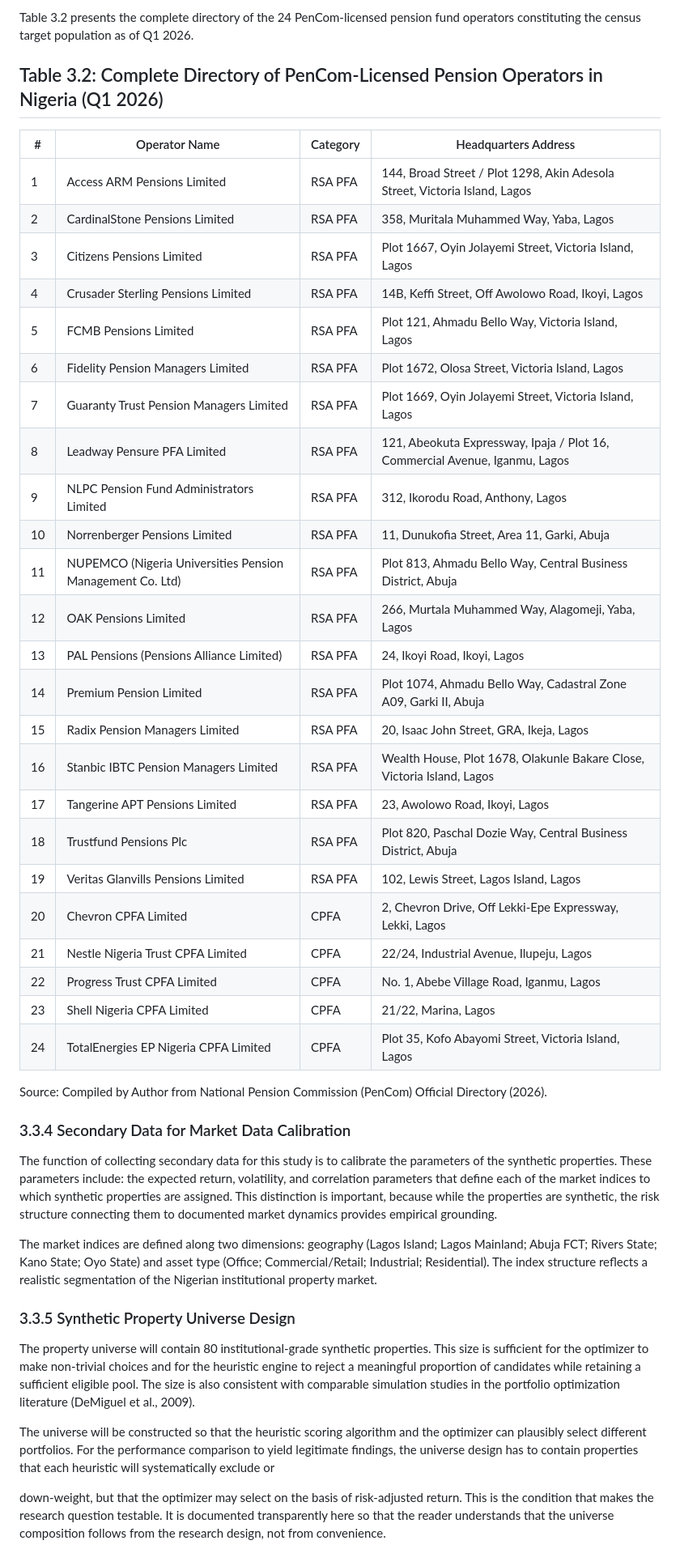
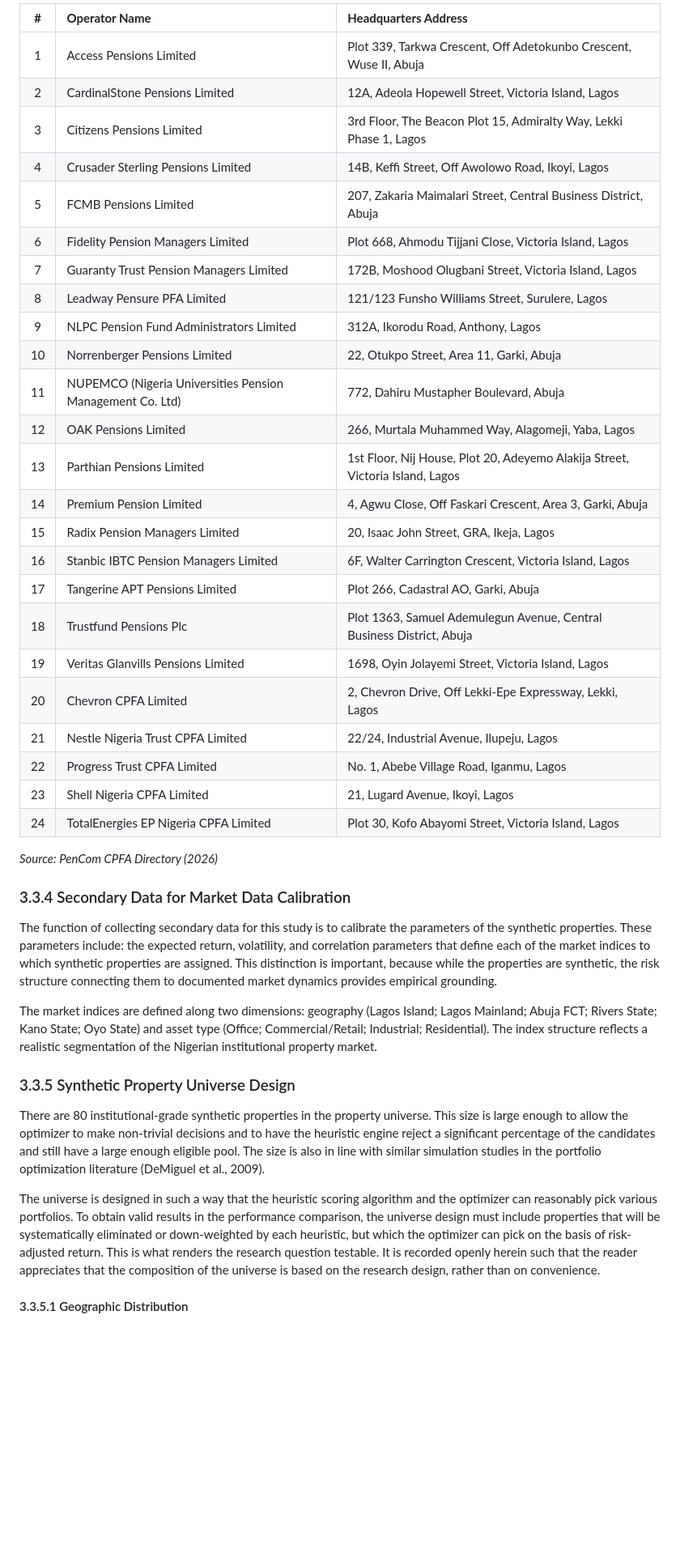
Before and after one commit to islajr/pfa-portfolio-research, a Markdown page: dissertation/chapters/chapter_3.md, the part around one of its changes. Shown at 81% size. GitHub-like rendering; blank space fills up the shorter version.

```diff
--- a/dissertation/chapters/chapter_3.md
+++ b/dissertation/chapters/chapter_3.md
@@ -44,50 +43,44 @@ Conducting a census rather than sampling offers key methodological advantages fo
 
-Table 3.2 presents the complete directory of the 24 PenCom-licensed pension fund operators constituting the census target population as of Q1 2026.
+| **#** | **Operator Name** | **Headquarters Address** |
+| :---: | :--- | :--- |
+| 1 | Access Pensions Limited | Plot 339, Tarkwa Crescent, Off Adetokunbo Crescent, Wuse II, Abuja |
+| 2 | CardinalStone Pensions Limited | 12A, Adeola Hopewell Street, Victoria Island, Lagos |
+| 3 | Citizens Pensions Limited | 3rd Floor, The Beacon Plot 15, Admiralty Way, Lekki Phase 1, Lagos |
+| 4 | Crusader Sterling Pensions Limited | 14B, Keffi Street, Off Awolowo Road, Ikoyi, Lagos |
+| 5 | FCMB Pensions Limited | 207, Zakaria Maimalari Street, Central Business District, Abuja |
+| 6 | Fidelity Pension Managers Limited | Plot 668, Ahmodu Tijjani Close, Victoria Island, Lagos |
+| 7 | Guaranty Trust Pension Managers Limited | 172B, Moshood Olugbani Street, Victoria Island, Lagos |
+| 8 | Leadway Pensure PFA Limited | 121/123 Funsho Williams Street, Surulere, Lagos |
+| 9 | NLPC Pension Fund Administrators Limited | 312A, Ikorodu Road, Anthony, Lagos |
+| 10 | Norrenberger Pensions Limited | 22, Otukpo Street, Area 11, Garki, Abuja |
+| 11 | NUPEMCO (Nigeria Universities Pension Management Co. Ltd) | 772, Dahiru Mustapher Boulevard, Abuja |
+| 12 | OAK Pensions Limited | 266, Murtala Muhammed Way, Alagomeji, Yaba, Lagos |
+| 13 | Parthian Pensions Limited | 1st Floor, Nij House, Plot 20, Adeyemo Alakija Street, Victoria Island, Lagos |
+| 14 | Premium Pension Limited | 4, Agwu Close, Off Faskari Crescent, Area 3, Garki, Abuja |
+| 15 | Radix Pension Managers Limited | 20, Isaac John Street, GRA, Ikeja, Lagos |
+| 16 | Stanbic IBTC Pension Managers Limited | 6F, Walter Carrington Crescent, Victoria Island, Lagos |
+| 17 | Tangerine APT Pensions Limited | Plot 266, Cadastral AO, Garki, Abuja |
+| 18 | Trustfund Pensions Plc | Plot 1363, Samuel Ademulegun Avenue, Central Business District, Abuja |
+| 19 | Veritas Glanvills Pensions Limited | 1698, Oyin Jolayemi Street, Victoria Island, Lagos |
+| 20 | Chevron CPFA Limited | 2, Chevron Drive, Off Lekki-Epe Expressway, Lekki, Lagos |
+| 21 | Nestle Nigeria Trust CPFA Limited | 22/24, Industrial Avenue, Ilupeju, Lagos |
+| 22 | Progress Trust CPFA Limited | No. 1, Abebe Village Road, Iganmu, Lagos |
+| 23 | Shell Nigeria CPFA Limited | 21, Lugard Avenue, Ikoyi, Lagos |
+| 24 | TotalEnergies EP Nigeria CPFA Limited | Plot 30, Kofo Abayomi Street, Victoria Island, Lagos |
 
-## Table 3.2: Complete Directory of PenCom-Licensed Pension Operators in Nigeria (Q1 2026)
-| # | Operator Name | Category | Headquarters Address |
-|---|---|---|---|
-| 1 | Access ARM Pensions Limited | RSA PFA | 144, Broad Street / Plot 1298, Akin Adesola Street, Victoria Island, Lagos |
-| 2 | CardinalStone Pensions Limited | RSA PFA | 358, Muritala Muhammed Way, Yaba, Lagos |
-| 3 | Citizens Pensions Limited | RSA PFA | Plot 1667, Oyin Jolayemi Street, Victoria Island, Lagos |
-| 4 | Crusader Sterling Pensions Limited | RSA PFA | 14B, Keffi Street, Off Awolowo Road, Ikoyi, Lagos |
-| 5 | FCMB Pensions Limited | RSA PFA | Plot 121, Ahmadu Bello Way, Victoria Island, Lagos |
-| 6 | Fidelity Pension Managers Limited | RSA PFA | Plot 1672, Olosa Street, Victoria Island, Lagos |
-| 7 | Guaranty Trust Pension Managers Limited | RSA PFA | Plot 1669, Oyin Jolayemi Street, Victoria Island, Lagos |
-| 8 | Leadway Pensure PFA Limited | RSA PFA | 121, Abeokuta Expressway, Ipaja / Plot 16, Commercial Avenue, Iganmu, Lagos |
-| 9 | NLPC Pension Fund Administrators Limited | RSA PFA | 312, Ikorodu Road, Anthony, Lagos |
-| 10 | Norrenberger Pensions Limited | RSA PFA | 11, Dunukofia Street, Area 11, Garki, Abuja |
-| 11 | NUPEMCO (Nigeria Universities Pension Management Co. Ltd) | RSA PFA | Plot 813, Ahmadu Bello Way, Central Business District, Abuja |
-| 12 | OAK Pensions Limited | RSA PFA | 266, Murtala Muhammed Way, Alagomeji, Yaba, Lagos |
-| 13 | PAL Pensions (Pensions Alliance Limited) | RSA PFA | 24, Ikoyi Road, Ikoyi, Lagos |
-| 14 | Premium Pension Limited | RSA PFA | Plot 1074, Ahmadu Bello Way, Cadastral Zone A09, Garki II, Abuja |
-| 15 | Radix Pension Managers Limited | RSA PFA | 20, Isaac John Street, GRA, Ikeja, Lagos |
-| 16 | Stanbic IBTC Pension Managers Limited | RSA PFA | Wealth House, Plot 1678, Olakunle Bakare Close, Victoria Island, Lagos |
-| 17 | Tangerine APT Pensions Limited | RSA PFA | 23, Awolowo Road, Ikoyi, Lagos |
-| 18 | Trustfund Pensions Plc | RSA PFA | Plot 820, Paschal Dozie Way, Central Business District, Abuja |
-| 19 | Veritas Glanvills Pensions Limited | RSA PFA | 102, Lewis Street, Lagos Island, Lagos |
-| 20 | Chevron CPFA Limited | CPFA | 2, Chevron Drive, Off Lekki-Epe Expressway, Lekki, Lagos |
-| 21 | Nestle Nigeria Trust CPFA Limited | CPFA | 22/24, Industrial Avenue, Ilupeju, Lagos |
-| 22 | Progress Trust CPFA Limited | CPFA | No. 1, Abebe Village Road, Iganmu, Lagos |
-| 23 | Shell Nigeria CPFA Limited | CPFA | 21/22, Marina, Lagos |
-| 24 | TotalEnergies EP Nigeria CPFA Limited | CPFA | Plot 35, Kofo Abayomi Street, Victoria Island, Lagos |
-
-Source: Compiled by Author from National Pension Commission (PenCom) Official Directory (2026).
+*Source: PenCom CPFA Directory (2026)*
 
 ### 3.3.4 Secondary Data for Market Data Calibration
-The function of collecting secondary data for this study is to calibrate the parameters of the
-synthetic properties. These parameters include: the expected return, volatility, and correlation
-parameters that define each of the market indices to which synthetic properties are assigned. This
-distinction is important, because while the properties are synthetic, the risk structure connecting
-them to documented market dynamics provides empirical grounding.
+
+The function of collecting secondary data for this study is to calibrate the parameters of the synthetic properties. These parameters include: the expected return, volatility, and correlation parameters that define each of the market indices to which synthetic properties are assigned. This distinction is important, because while the properties are synthetic, the risk structure connecting them to documented market dynamics provides empirical grounding.
 
 The market indices are defined along two dimensions: geography (Lagos Island; Lagos Mainland; Abuja FCT; Rivers State; Kano State; Oyo State) and asset type (Office; Commercial/Retail; Industrial; Residential). The index structure reflects a realistic segmentation of the Nigerian institutional property market.
 
 ### 3.3.5 Synthetic Property Universe Design
 
-The property universe will contain 80 institutional-grade synthetic properties. This size is sufficient for the optimizer to make non-trivial choices and for the heuristic engine to reject a meaningful proportion of candidates while retaining a sufficient eligible pool. The size is also consistent with comparable simulation studies in the portfolio optimization literature (DeMiguel et al., 2009).
+There are 80 institutional-grade synthetic properties in the property universe. This size is large enough to allow the optimizer to make non-trivial decisions and to have the heuristic engine reject a significant percentage of the candidates and still have a large enough eligible pool. The size is also in line with similar simulation studies in the portfolio optimization literature (DeMiguel et al., 2009).
 
-The universe will be constructed so that the heuristic scoring algorithm and the optimizer can plausibly select different portfolios. For the performance comparison to yield legitimate findings, the universe design has to contain properties that each heuristic will systematically exclude or
+The universe is designed in such a way that the heuristic scoring algorithm and the optimizer can reasonably pick various portfolios. To obtain valid results in the performance comparison, the universe design must include properties that will be systematically eliminated or down-weighted by each heuristic, but which the optimizer can pick on the basis of risk-adjusted return. This is what renders the research question testable. It is recorded openly herein such that the reader appreciates that the composition of the universe is based on the research design, rather than on convenience.
 
-down-weight, but that the optimizer may select on the basis of risk-adjusted return. This is the condition that makes the research question testable. It is documented transparently here so that the reader understands that the universe composition follows from the research design, not from convenience.
+#### 3.3.5.1 Geographic Distribution
 
```
Also changed, not shown: other parts of dissertation/chapters/chapter_3.md (+148 -139 lines).
